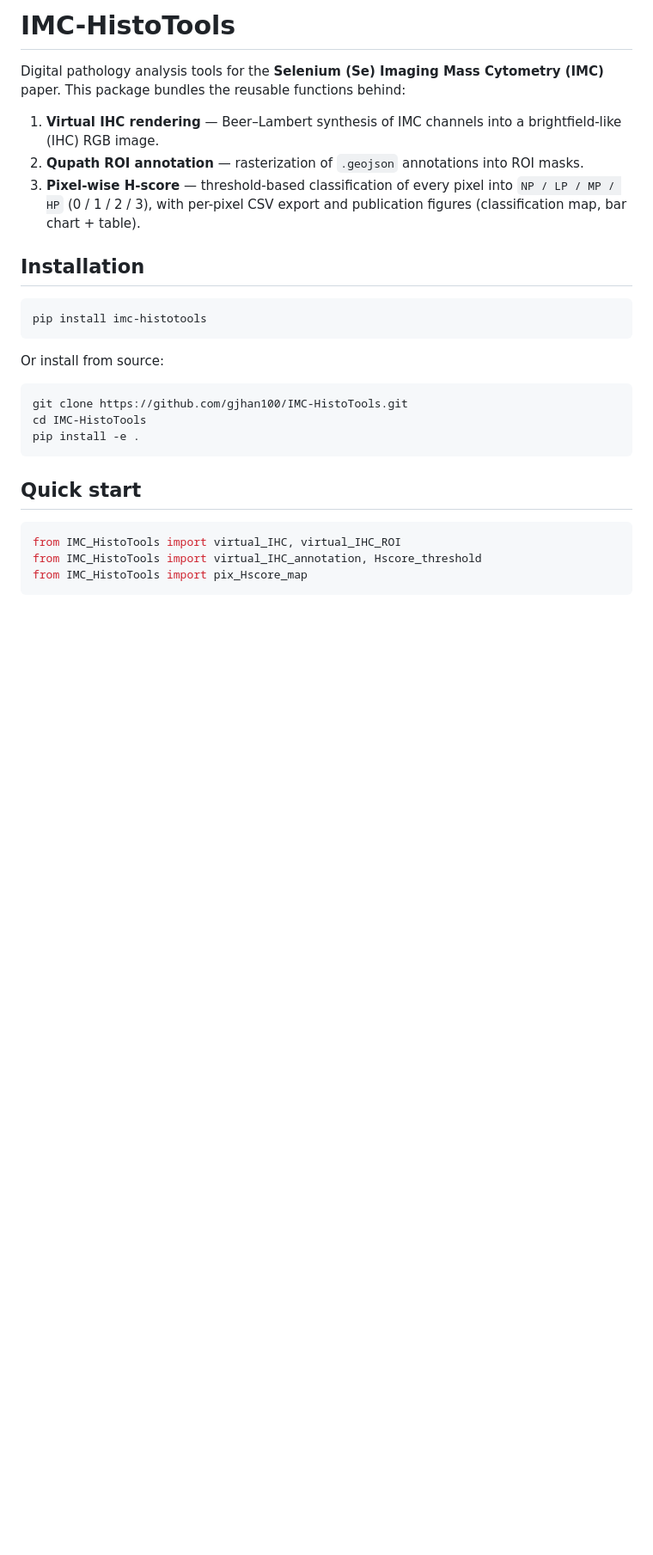
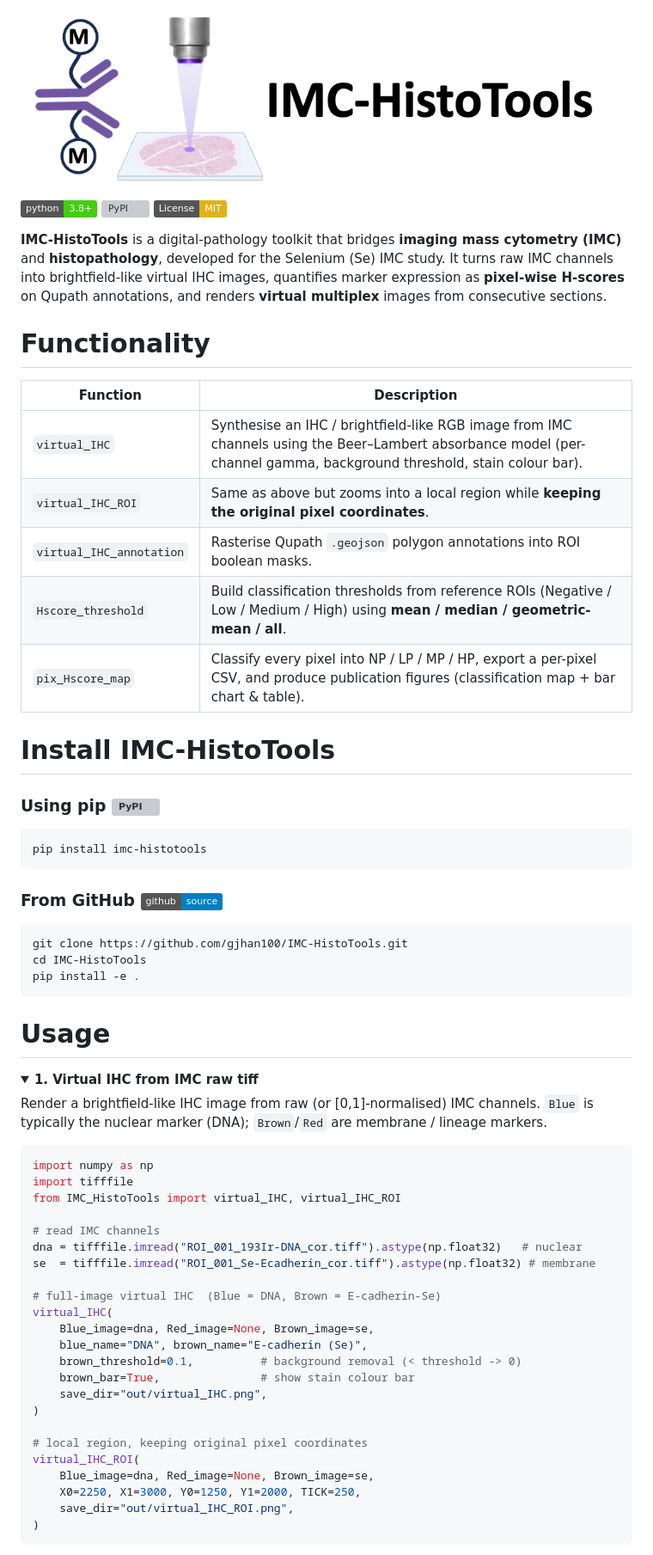
Before and after one commit to gjhan100/IMC-HistoTools, a Markdown page: README.md, the part around one of its changes. Shown at 86% size. GitHub-like rendering; pictures changed too: assets/261013_Github.png (added); folded sections open; badges without logos; blank space fills up the shorter version; grey boxes are pictures that could not be loaded.

````diff
--- a/README.md
+++ b/README.md
@@ -1,32 +1,67 @@
-# IMC-HistoTools
+<p align="center"><img src="https://raw.githubusercontent.com/gjhan100/IMC-HistoTools/main/assets/261013_Github.png" width="700"></p>
 
-Digital pathology analysis tools for the **Selenium (Se) Imaging Mass Cytometry (IMC)**
-paper. This package bundles the reusable functions behind:
+[![Python Versions](https://img.shields.io/badge/python-3.8+-brightgreen.svg)](https://pypi.org/project/imc-histotools)
+[![PyPI](https://img.shields.io/pypi/v/imc-histotools.svg?color=brightgreen&style=flat)](https://pypi.org/project/imc-histotools)
+[![License: MIT](https://img.shields.io/badge/License-MIT-yellow.svg)](https://opensource.org/licenses/MIT)
 
-1. **Virtual IHC rendering** — Beer–Lambert synthesis of IMC channels into a
-   brightfield-like (IHC) RGB image.
-2. **Qupath ROI annotation** — rasterization of `.geojson` annotations into ROI masks.
-3. **Pixel-wise H-score** — threshold-based classification of every pixel into
-   `NP / LP / MP / HP` (0 / 1 / 2 / 3), with per-pixel CSV export and publication
-   figures (classification map, bar chart + table).
+**IMC-HistoTools** is a digital-pathology toolkit that bridges **imaging mass cytometry (IMC)** and **histopathology**, developed for the Selenium (Se) IMC study. It turns raw IMC channels into brightfield-like virtual IHC images, quantifies marker expression as **pixel-wise H-scores** on Qupath annotations, and renders **virtual multiplex** images from consecutive sections.
 
-## Installation
+# Functionality
 
-```bash
+| Function | Description |
+| --- | --- |
+| `virtual_IHC` | Synthesise an IHC / brightfield-like RGB image from IMC channels using the Beer–Lambert absorbance model (per-channel gamma, background threshold, stain colour bar). |
+| `virtual_IHC_ROI` | Same as above but zooms into a local region while **keeping the original pixel coordinates**. |
+| `virtual_IHC_annotation` | Rasterise Qupath `.geojson` polygon annotations into ROI boolean masks. |
+| `Hscore_threshold` | Build classification thresholds from reference ROIs (Negative / Low / Medium / High) using **mean / median / geometric-mean / all**. |
+| `pix_Hscore_map` | Classify every pixel into NP / LP / MP / HP, export a per-pixel CSV, and produce publication figures (classification map + bar chart & table). |
+
+# Install IMC-HistoTools
+
+### Using pip [![PyPI](https://img.shields.io/pypi/v/imc-histotools.svg?color=brightgreen&style=flat)](https://pypi.org/project/imc-histotools)
+```console
 pip install imc-histotools
 ```
 
-Or install from source:
-
-```bash
+### From GitHub [![GitHub](https://img.shields.io/badge/github-source-blue.svg)](https://github.com/gjhan100/IMC-HistoTools)
+```console
 git clone https://github.com/gjhan100/IMC-HistoTools.git
 cd IMC-HistoTools
 pip install -e .
 ```
 
-## Quick start
+# Usage
+
+<details>
+<summary><strong>1. Virtual IHC from IMC raw tiff</strong></summary>
+
+Render a brightfield-like IHC image from raw (or [0,1]-normalised) IMC channels.
+`Blue` is typically the nuclear marker (DNA); `Brown`/`Red` are membrane / lineage markers.
 
 ```python
+import numpy as np
+import tifffile
 from IMC_HistoTools import virtual_IHC, virtual_IHC_ROI
-from IMC_HistoTools import virtual_IHC_annotation, Hscore_threshold
-from IMC_HistoTools import pix_Hscore_map
+
+# read IMC channels
+dna = tifffile.imread("ROI_001_193Ir-DNA_cor.tiff").astype(np.float32)   # nuclear
+se  = tifffile.imread("ROI_001_Se-Ecadherin_cor.tiff").astype(np.float32) # membrane
+
+# full-image virtual IHC  (Blue = DNA, Brown = E-cadherin-Se)
+virtual_IHC(
+    Blue_image=dna, Red_image=None, Brown_image=se,
+    blue_name="DNA", brown_name="E-cadherin (Se)",
+    brown_threshold=0.1,          # background removal (< threshold -> 0)
+    brown_bar=True,               # show stain colour bar
+    save_dir="out/virtual_IHC.png",
+)
+
+# local region, keeping original pixel coordinates
+virtual_IHC_ROI(
+    Blue_image=dna, Red_image=None, Brown_image=se,
+    X0=2250, X1=3000, Y0=1250, Y1=2000, TICK=250,
+    save_dir="out/virtual_IHC_ROI.png",
+)
+```
+</details>
+
````
Also changed, not shown: other parts of README.md (+64 -43 lines), 5 other files.
